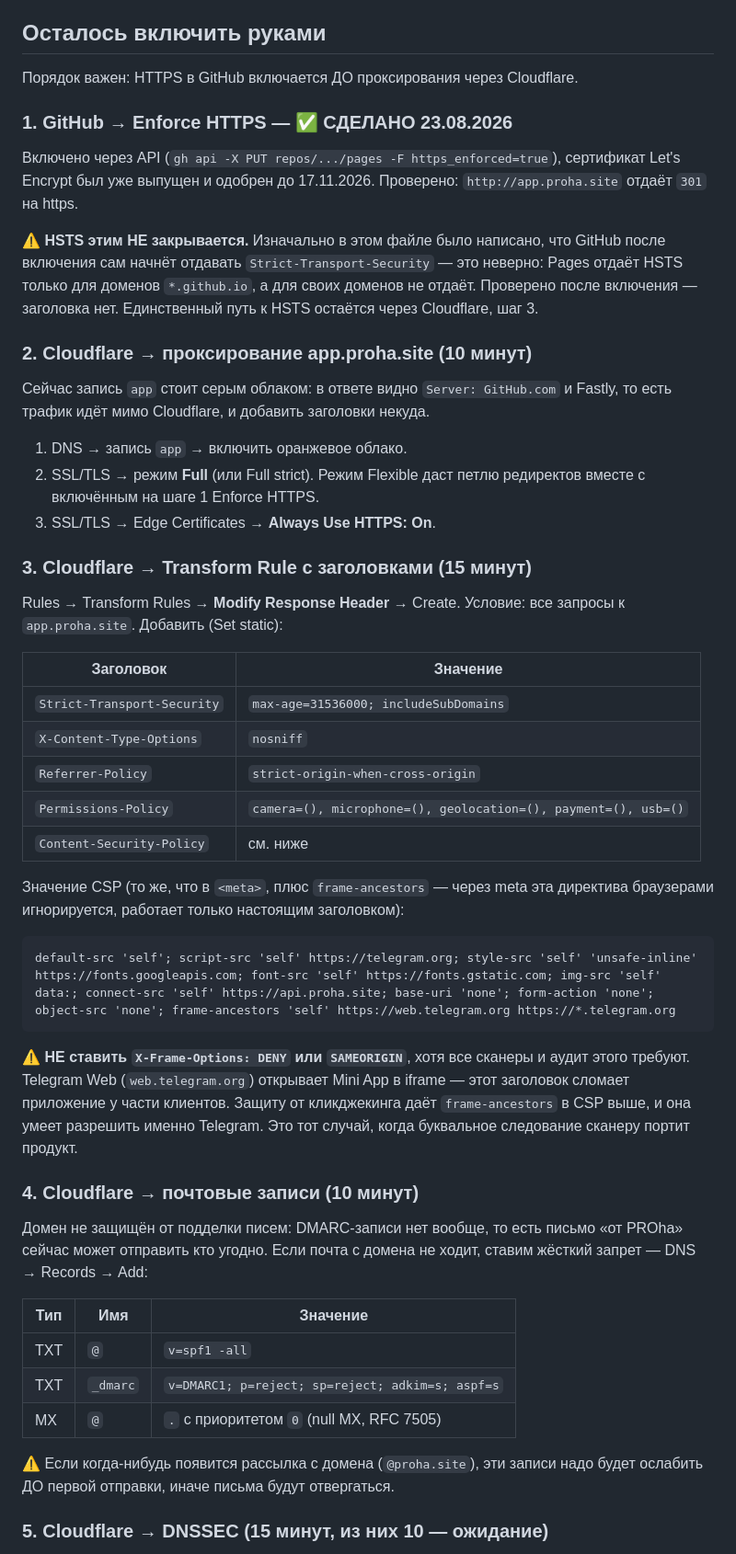
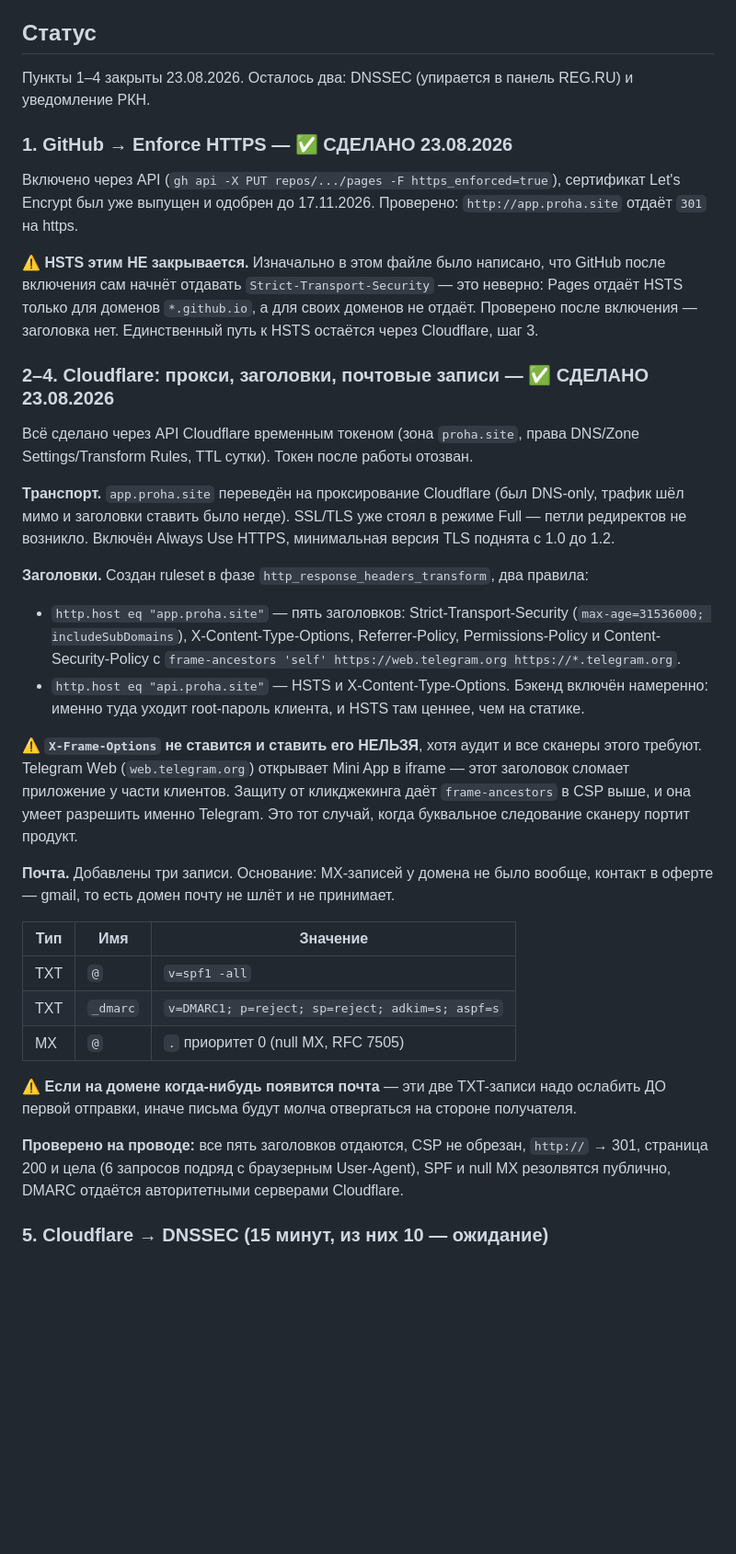
Before and after one commit to vitospartos170208-beep/tasker-app, a Markdown page: SECURITY.md, the part around the change. Shown at 92% size. Drawn GitHub-style; blank space fills up the shorter version.

Commit message:
Cloudflare настроен: заголовки, HTTPS, SPF/DMARC — оценка F закрыта
Сделано через API временным токеном (зона proha.site, TTL сутки, отозван
после работы):

- app.proha.site переведён на проксирование Cloudflare (был DNS-only —
  трафик шёл мимо, и ставить заголовки было негде). SSL уже стоял Full,
  поэтому петли редиректов не возникло. Always Use HTTPS включён,
  min TLS поднят с 1.0 до 1.2.
- Ruleset http_response_headers_transform, два правила: на app — HSTS,
  X-Content-Type-Options, Referrer-Policy, Permissions-Policy и CSP с
  frame-ancestors для Telegram; на api — HSTS и nosniff (туда уходит
  root-пароль клиента, HSTS там нужнее, чем на статике).
- SPF v=spf1 -all, DMARC p=reject, null MX. Основание: MX у домена не
  было вообще, контакт в оферте — gmail. Домен объявлен непочтовым,
  подделать письмо «от PROha» больше нельзя.

Проверено снаружи: пять заголовков отдаются, CSP не обрезан, http -> 301,
страница 200 и цела (6 запросов подряд), SPF и null MX резолвятся,
DMARC отдаётся авторитетными серверами.

Осталось из аудита: DNSSEC (упирается в панель REG.RU) и уведомление РКН.

Co-Authored-By: Claude Opus 5 <noreply@anthropic.com>

````diff
--- a/SECURITY.md
+++ b/SECURITY.md
@@ -15,9 +15,10 @@
 - Формулировки про пароль в визарде, оферте и политике приведены в
   соответствие с фактической схемой (см. «Про пароль» ниже).
 
-## Осталось включить руками
+## Статус
 
-Порядок важен: HTTPS в GitHub включается ДО проксирования через Cloudflare.
+Пункты 1–4 закрыты 23.08.2026. Осталось два: DNSSEC (упирается в панель
+REG.RU) и уведомление РКН.
 
 ### 1. GitHub → Enforce HTTPS — ✅ СДЕЛАНО 23.08.2026
 
@@ -31,57 +32,50 @@ GitHub после включения сам начнёт отдавать `Stric
 своих доменов не отдаёт. Проверено после включения — заголовка нет.
 Единственный путь к HSTS остаётся через Cloudflare, шаг 3.
 
-### 2. Cloudflare → проксирование app.proha.site (10 минут)
+### 2–4. Cloudflare: прокси, заголовки, почтовые записи — ✅ СДЕЛАНО 23.08.2026
 
-Сейчас запись `app` стоит серым облаком: в ответе видно `Server: GitHub.com`
-и Fastly, то есть трафик идёт мимо Cloudflare, и добавить заголовки некуда.
+Всё сделано через API Cloudflare временным токеном (зона `proha.site`, права
+DNS/Zone Settings/Transform Rules, TTL сутки). Токен после работы отозван.
 
-1. DNS → запись `app` → включить оранжевое облако.
-2. SSL/TLS → режим **Full** (или Full strict). Режим Flexible даст петлю
-   редиректов вместе с включённым на шаге 1 Enforce HTTPS.
-3. SSL/TLS → Edge Certificates → **Always Use HTTPS: On**.
+**Транспорт.** `app.proha.site` переведён на проксирование Cloudflare (был
+DNS-only, трафик шёл мимо и заголовки ставить было негде). SSL/TLS уже стоял
+в режиме Full — петли редиректов не возникло. Включён Always Use HTTPS,
+минимальная версия TLS поднята с 1.0 до 1.2.
 
-### 3. Cloudflare → Transform Rule с заголовками (15 минут)
+**Заголовки.** Создан ruleset в фазе `http_response_headers_transform`, два
+правила:
 
-Rules → Transform Rules → **Modify Response Header** → Create. Условие: все
-запросы к `app.proha.site`. Добавить (Set static):
+- `http.host eq "app.proha.site"` — пять заголовков: Strict-Transport-Security
+  (`max-age=31536000; includeSubDomains`), X-Content-Type-Options, Referrer-Policy,
+  Permissions-Policy и Content-Security-Policy с `frame-ancestors 'self'
+  https://web.telegram.org https://*.telegram.org`.
+- `http.host eq "api.proha.site"` — HSTS и X-Content-Type-Options. Бэкенд
+  включён намеренно: именно туда уходит root-пароль клиента, и HSTS там
+  ценнее, чем на статике.
 
-| Заголовок | Значение |
-|---|---|
-| `Strict-Transport-Security` | `max-age=31536000; includeSubDomains` |
-| `X-Content-Type-Options` | `nosniff` |
-| `Referrer-Policy` | `strict-origin-when-cross-origin` |
-| `Permissions-Policy` | `camera=(), microphone=(), geolocation=(), payment=(), usb=()` |
-| `Content-Security-Policy` | см. ниже |
+⚠️ **`X-Frame-Options` не ставится и ставить его НЕЛЬЗЯ**, хотя аудит и все
+сканеры этого требуют. Telegram Web (`web.telegram.org`) открывает Mini App
+в iframe — этот заголовок сломает приложение у части клиентов. Защиту от
+кликджекинга даёт `frame-ancestors` в CSP выше, и она умеет разрешить именно
+Telegram. Это тот случай, когда буквальное следование сканеру портит продукт.
 
-Значение CSP (то же, что в `<meta>`, плюс `frame-ancestors` — через meta эта
-директива браузерами игнорируется, работает только настоящим заголовком):
-
-```
-default-src 'self'; script-src 'self' https://telegram.org; style-src 'self' 'unsafe-inline' https://fonts.googleapis.com; font-src 'self' https://fonts.gstatic.com; img-src 'self' data:; connect-src 'self' https://api.proha.site; base-uri 'none'; form-action 'none'; object-src 'none'; frame-ancestors 'self' https://web.telegram.org https://*.telegram.org
-```
-
-⚠️ **НЕ ставить `X-Frame-Options: DENY` или `SAMEORIGIN`**, хотя все сканеры
-и аудит этого требуют. Telegram Web (`web.telegram.org`) открывает Mini App
-в iframe — этот заголовок сломает приложение у части клиентов. Защиту от
-кликджекинга даёт `frame-ancestors` в CSP выше, и она умеет разрешить
-именно Telegram. Это тот случай, когда буквальное следование сканеру портит
-продукт.
-
-### 4. Cloudflare → почтовые записи (10 минут)
-
-Домен не защищён от подделки писем: DMARC-записи нет вообще, то есть письмо
-«от PROha» сейчас может отправить кто угодно. Если почта с домена не ходит,
-ставим жёсткий запрет — DNS → Records → Add:
+**Почта.** Добавлены три записи. Основание: MX-записей у домена не было
+вообще, контакт в оферте — gmail, то есть домен почту не шлёт и не принимает.
 
 | Тип | Имя | Значение |
 |---|---|---|
 | TXT | `@` | `v=spf1 -all` |
 | TXT | `_dmarc` | `v=DMARC1; p=reject; sp=reject; adkim=s; aspf=s` |
-| MX | `@` | `.` с приоритетом `0` (null MX, RFC 7505) |
+| MX | `@` | `.` приоритет 0 (null MX, RFC 7505) |
 
-⚠️ Если когда-нибудь появится рассылка с домена (`@proha.site`), эти записи
-надо будет ослабить ДО первой отправки, иначе письма будут отвергаться.
+⚠️ **Если на домене когда-нибудь появится почта** — эти две TXT-записи надо
+ослабить ДО первой отправки, иначе письма будут молча отвергаться на стороне
+получателя.
+
+**Проверено на проводе:** все пять заголовков отдаются, CSP не обрезан,
+`http://` → 301, страница 200 и цела (6 запросов подряд с браузерным
+User-Agent), SPF и null MX резолвятся публично, DMARC отдаётся авторитетными
+серверами Cloudflare.
 
 ### 5. Cloudflare → DNSSEC (15 минут, из них 10 — ожидание)
 
````
